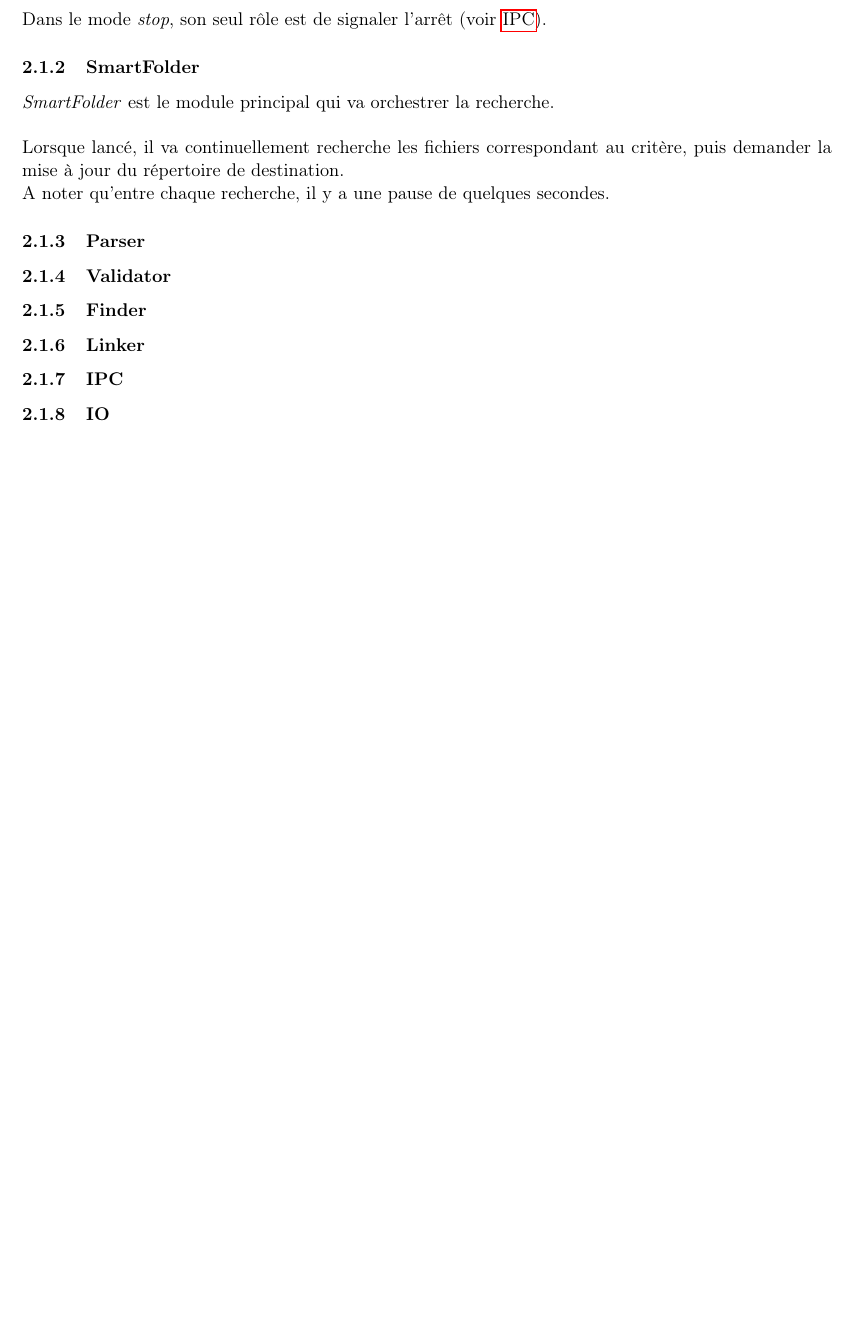
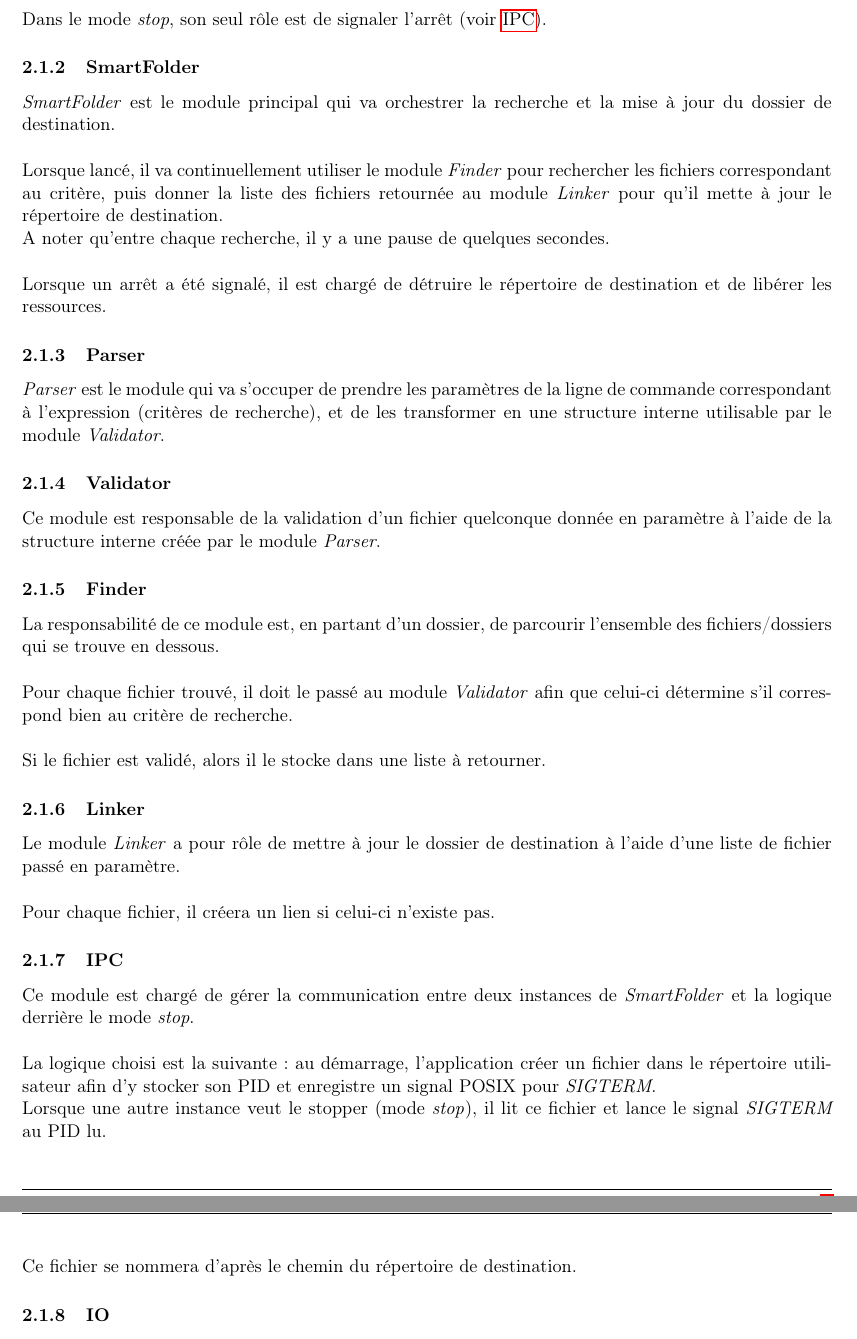
Before and after one commit to claudiosousa/hepia-projects-smart-folder, a LaTeX document (report/report.tex): part of page 4 of 4 before the commit and two parts of pages 4 and 5 of 5 after it, the two joined at a grey line, cut so that both start at the same text, the shorter picture padded with empty space. Compiled offline with pdfLaTeX.

Commit message:
Report update

```diff
--- a/report/report.tex
+++ b/report/report.tex
@@ -135,23 +135,51 @@ Lorsqu'il reçoit un signal d'arrêt, il libère la mémoire, efface le \textit{
 Dans le mode \textit{stop}, son seul rôle est de signaler l'arrêt (voir \nameref{sec:ipc}).
 
 \subsubsection{SmartFolder}
-\textit{SmartFolder} est le module principal qui va orchestrer la recherche. \\
+\textit{SmartFolder} est le module principal qui va orchestrer la recherche et la mise à jour du dossier de destination. \\
 
-Lorsque lancé, il va continuellement recherche les fichiers correspondant au critère,
-puis demander la mise à jour du répertoire de destination.
+Lorsque lancé, il va continuellement utiliser le module \textit{Finder} pour rechercher les fichiers correspondant au critère,
+puis donner la liste des fichiers retournée au module \textit{Linker} pour qu'il mette à jour le répertoire de destination.
 
-A noter qu'entre chaque recherche, il y a une pause de quelques secondes.
+A noter qu'entre chaque recherche, il y a une pause de quelques secondes. \\
+
+Lorsque un arrêt a été signalé, il est chargé de détruire le répertoire de destination et de libérer les ressources.
 
 \subsubsection{Parser}
+\textit{Parser} est le module qui va s'occuper de prendre les paramètres de la ligne de commande
+correspondant à l'expression (critères de recherche), et de les transformer
+en une structure interne utilisable par le module \textit{Validator}.
 
 \subsubsection{Validator}
+Ce module est responsable de la validation d'un fichier quelconque donnée en paramètre
+à l'aide de la structure interne créée par le module \textit{Parser}.
 
 \subsubsection{Finder}
+La responsabilité de ce module est, en partant d'un dossier,
+de parcourir l'ensemble des fichiers/dossiers qui se trouve en dessous. \\
+
+Pour chaque fichier trouvé, il doit le passé au module \textit{Validator} afin que
+celui-ci détermine s'il correspond bien au critère de recherche. \\
+
+Si le fichier est validé, alors il le stocke dans une liste à retourner.
 
 \subsubsection{Linker}
+Le module \textit{Linker} a pour rôle de mettre à jour le dossier de destination
+à l'aide d'une liste de fichier passé en paramètre. \\
+
+Pour chaque fichier, il créera un lien si celui-ci n'existe pas.
 
 \subsubsection{IPC}
 \label{sec:ipc}
+Ce module est chargé de gérer la communication entre deux instances de \textit{SmartFolder}
+et la logique derrière le mode \textit{stop}. \\
+
+La logique choisi est la suivante: au démarrage, l'application créer un fichier dans le répertoire utilisateur
+afin d'y stocker son PID et enregistre un signal POSIX pour \textit{SIGTERM}.
+
+Lorsque une autre instance veut le stopper (mode \textit{stop}), il lit ce fichier
+et lance le signal \textit{SIGTERM} au PID lu. \\
+
+Ce fichier se nommera d'après le chemin du répertoire de destination.
 
 \subsubsection{IO}
 Le but de ce module est d'offrir une interface simple aux appels systèmes.
```
Also changed, not shown: report/report.pdf.
